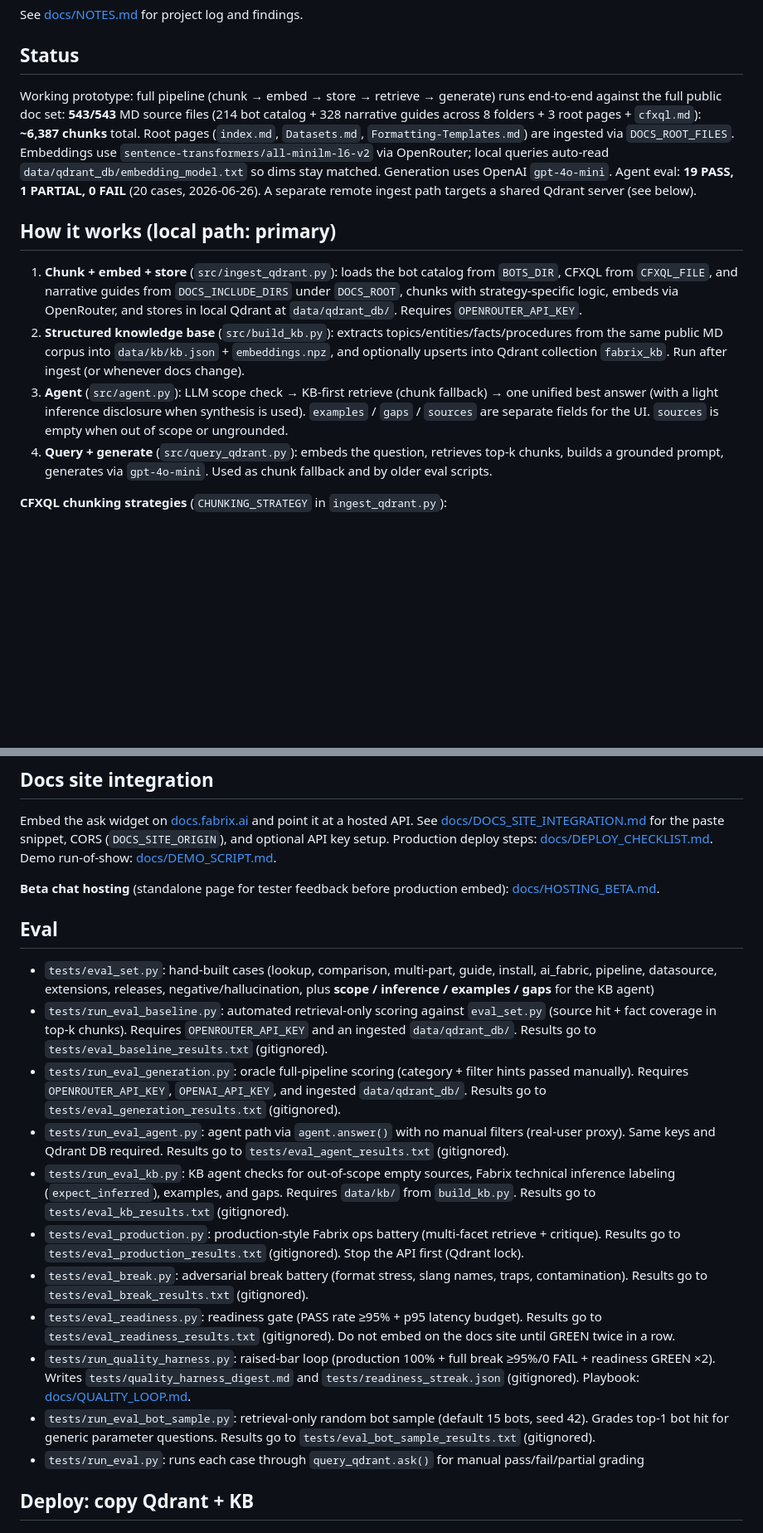
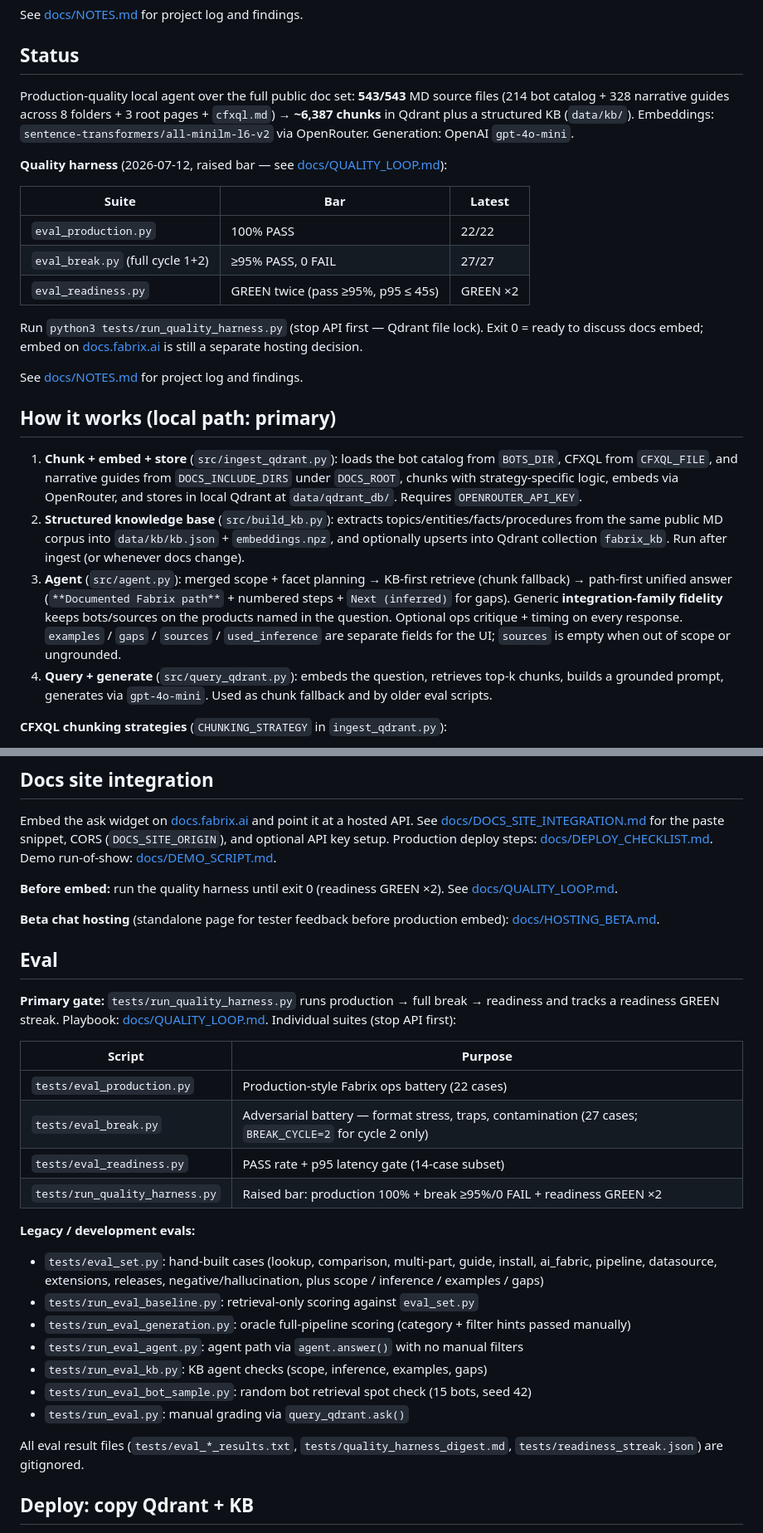
Before and after one commit to saipisupati/fabrix-docs-agent, a Markdown page: README.md, 2 parts joined by grey strips. Shown at 83% size. Rendered like a GitHub page; blank space fills up the shorter version.

Commit message:
Update README with current harness status and quality gate docs.
Replace stale June eval numbers with the raised-bar harness results and
document path-first answers, family fidelity, and embed prerequisites.

Co-authored-by: Cursor <cursoragent@cursor.com>

```diff
--- a/README.md
+++ b/README.md
@@ -6,13 +6,25 @@ See [docs/NOTES.md](docs/NOTES.md) for project log and findings.
 
 ## Status
 
-Working prototype: full pipeline (chunk → embed → store → retrieve → generate) runs end-to-end against the full public doc set: **543/543** MD source files (214 bot catalog + 328 narrative guides across 8 folders + 3 root pages + `cfxql.md`): **~6,387 chunks** total. Root pages (`index.md`, `Datasets.md`, `Formatting-Templates.md`) are ingested via `DOCS_ROOT_FILES`. Embeddings use `sentence-transformers/all-minilm-l6-v2` via OpenRouter; local queries auto-read `data/qdrant_db/embedding_model.txt` so dims stay matched. Generation uses OpenAI `gpt-4o-mini`. Agent eval: **19 PASS, 1 PARTIAL, 0 FAIL** (20 cases, 2026-06-26). A separate remote ingest path targets a shared Qdrant server (see below).
+Production-quality local agent over the full public doc set: **543/543** MD source files (214 bot catalog + 328 narrative guides across 8 folders + 3 root pages + `cfxql.md`) → **~6,387 chunks** in Qdrant plus a structured KB (`data/kb/`). Embeddings: `sentence-transformers/all-minilm-l6-v2` via OpenRouter. Generation: OpenAI `gpt-4o-mini`.
+
+**Quality harness** (2026-07-12, raised bar — see [docs/QUALITY_LOOP.md](docs/QUALITY_LOOP.md)):
+
+| Suite | Bar | Latest |
+|-------|-----|--------|
+| `eval_production.py` | 100% PASS | 22/22 |
+| `eval_break.py` (full cycle 1+2) | ≥95% PASS, 0 FAIL | 27/27 |
+| `eval_readiness.py` | GREEN twice (pass ≥95%, p95 ≤ 45s) | GREEN ×2 |
+
+Run `python3 tests/run_quality_harness.py` (stop API first — Qdrant file lock). Exit 0 = ready to discuss docs embed; embed on [docs.fabrix.ai](https://docs.fabrix.ai) is still a separate hosting decision.
+
+See [docs/NOTES.md](docs/NOTES.md) for project log and findings.
 
 ## How it works (local path: primary)
 
 1. **Chunk + embed + store** (`src/ingest_qdrant.py`): loads the bot catalog from `BOTS_DIR`, CFXQL from `CFXQL_FILE`, and narrative guides from `DOCS_INCLUDE_DIRS` under `DOCS_ROOT`, chunks with strategy-specific logic, embeds via OpenRouter, and stores in local Qdrant at `data/qdrant_db/`. Requires `OPENROUTER_API_KEY`.
 2. **Structured knowledge base** (`src/build_kb.py`): extracts topics/entities/facts/procedures from the same public MD corpus into `data/kb/kb.json` + `embeddings.npz`, and optionally upserts into Qdrant collection `fabrix_kb`. Run after ingest (or whenever docs change).
-3. **Agent** (`src/agent.py`): LLM scope check → KB-first retrieve (chunk fallback) → one unified best answer (with a light inference disclosure when synthesis is used). `examples` / `gaps` / `sources` are separate fields for the UI. `sources` is empty when out of scope or ungrounded.
+3. **Agent** (`src/agent.py`): merged scope + facet planning → KB-first retrieve (chunk fallback) → path-first unified answer (`**Documented Fabrix path**` + numbered steps + `Next (inferred)` for gaps). Generic **integration-family fidelity** keeps bots/sources on the products named in the question. Optional ops critique + timing on every response. `examples` / `gaps` / `sources` / `used_inference` are separate fields for the UI; `sources` is empty when out of scope or ungrounded.
 4. **Query + generate** (`src/query_qdrant.py`): embeds the question, retrieves top-k chunks, builds a grounded prompt, generates via `gpt-4o-mini`. Used as chunk fallback and by older eval scripts.
 
 **CFXQL chunking strategies** (`CHUNKING_STRATEGY` in `ingest_qdrant.py`):
@@ -155,21 +167,32 @@ python3 src/test_fastembed_eval.py --models BAAI/bge-small-en-v1.5
 
 Embed the ask widget on [docs.fabrix.ai](https://docs.fabrix.ai) and point it at a hosted API. See [docs/DOCS_SITE_INTEGRATION.md](docs/DOCS_SITE_INTEGRATION.md) for the paste snippet, CORS (`DOCS_SITE_ORIGIN`), and optional API key setup. Production deploy steps: [docs/DEPLOY_CHECKLIST.md](docs/DEPLOY_CHECKLIST.md). Demo run-of-show: [docs/DEMO_SCRIPT.md](docs/DEMO_SCRIPT.md).
 
+**Before embed:** run the quality harness until exit 0 (readiness GREEN ×2). See [docs/QUALITY_LOOP.md](docs/QUALITY_LOOP.md).
+
 **Beta chat hosting** (standalone page for tester feedback before production embed): [docs/HOSTING_BETA.md](docs/HOSTING_BETA.md).
 
 ## Eval
 
-- `tests/eval_set.py`: hand-built cases (lookup, comparison, multi-part, guide, install, ai_fabric, pipeline, datasource, extensions, releases, negative/hallucination, plus **scope / inference / examples / gaps** for the KB agent)
-- `tests/run_eval_baseline.py`: automated retrieval-only scoring against `eval_set.py` (source hit + fact coverage in top-k chunks). Requires `OPENROUTER_API_KEY` and an ingested `data/qdrant_db/`. Results go to `tests/eval_baseline_results.txt` (gitignored).
-- `tests/run_eval_generation.py`: oracle full-pipeline scoring (category + filter hints passed manually). Requires `OPENROUTER_API_KEY`, `OPENAI_API_KEY`, and ingested `data/qdrant_db/`. Results go to `tests/eval_generation_results.txt` (gitignored).
-- `tests/run_eval_agent.py`: agent path via `agent.answer()` with no manual filters (real-user proxy). Same keys and Qdrant DB required. Results go to `tests/eval_agent_results.txt` (gitignored).
-- `tests/run_eval_kb.py`: KB agent checks for out-of-scope empty sources, Fabrix technical inference labeling (`expect_inferred`), examples, and gaps. Requires `data/kb/` from `build_kb.py`. Results go to `tests/eval_kb_results.txt` (gitignored).
-- `tests/eval_production.py`: production-style Fabrix ops battery (multi-facet retrieve + critique). Results go to `tests/eval_production_results.txt` (gitignored). Stop the API first (Qdrant lock).
-- `tests/eval_break.py`: adversarial break battery (format stress, slang names, traps, contamination). Results go to `tests/eval_break_results.txt` (gitignored).
-- `tests/eval_readiness.py`: readiness gate (PASS rate ≥95% + p95 latency budget). Results go to `tests/eval_readiness_results.txt` (gitignored). Do not embed on the docs site until GREEN twice in a row.
-- `tests/run_quality_harness.py`: raised-bar loop (production 100% + full break ≥95%/0 FAIL + readiness GREEN ×2). Writes `tests/quality_harness_digest.md` and `tests/readiness_streak.json` (gitignored). Playbook: [docs/QUALITY_LOOP.md](docs/QUALITY_LOOP.md).
-- `tests/run_eval_bot_sample.py`: retrieval-only random bot sample (default 15 bots, seed 42). Grades top-1 bot hit for generic parameter questions. Results go to `tests/eval_bot_sample_results.txt` (gitignored).
-- `tests/run_eval.py`: runs each case through `query_qdrant.ask()` for manual pass/fail/partial grading
+**Primary gate:** `tests/run_quality_harness.py` runs production → full break → readiness and tracks a readiness GREEN streak. Playbook: [docs/QUALITY_LOOP.md](docs/QUALITY_LOOP.md). Individual suites (stop API first):
+
+| Script | Purpose |
+|--------|---------|
+| `tests/eval_production.py` | Production-style Fabrix ops battery (22 cases) |
+| `tests/eval_break.py` | Adversarial battery — format stress, traps, contamination (27 cases; `BREAK_CYCLE=2` for cycle 2 only) |
+| `tests/eval_readiness.py` | PASS rate + p95 latency gate (14-case subset) |
+| `tests/run_quality_harness.py` | Raised bar: production 100% + break ≥95%/0 FAIL + readiness GREEN ×2 |
+
+**Legacy / development evals:**
+
+- `tests/eval_set.py`: hand-built cases (lookup, comparison, multi-part, guide, install, ai_fabric, pipeline, datasource, extensions, releases, negative/hallucination, plus scope / inference / examples / gaps)
+- `tests/run_eval_baseline.py`: retrieval-only scoring against `eval_set.py`
+- `tests/run_eval_generation.py`: oracle full-pipeline scoring (category + filter hints passed manually)
+- `tests/run_eval_agent.py`: agent path via `agent.answer()` with no manual filters
+- `tests/run_eval_kb.py`: KB agent checks (scope, inference, examples, gaps)
+- `tests/run_eval_bot_sample.py`: random bot retrieval spot check (15 bots, seed 42)
+- `tests/run_eval.py`: manual grading via `query_qdrant.ask()`
+
+All eval result files (`tests/eval_*_results.txt`, `tests/quality_harness_digest.md`, `tests/readiness_streak.json`) are gitignored.
 
 ## Deploy: copy Qdrant + KB
 
```
Also changed, not shown: other parts of README.md (+2 -4 lines).
